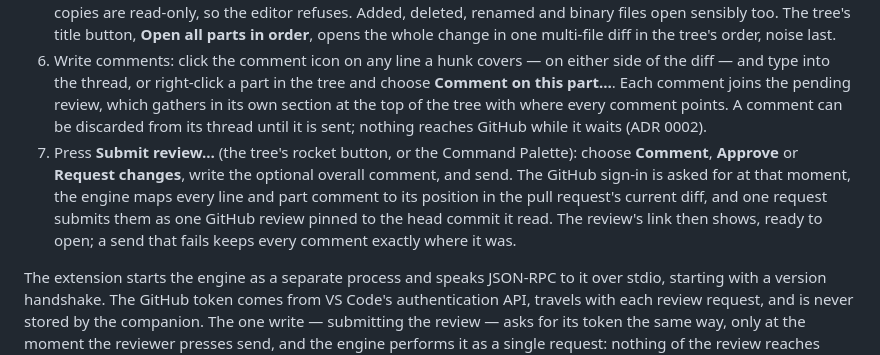
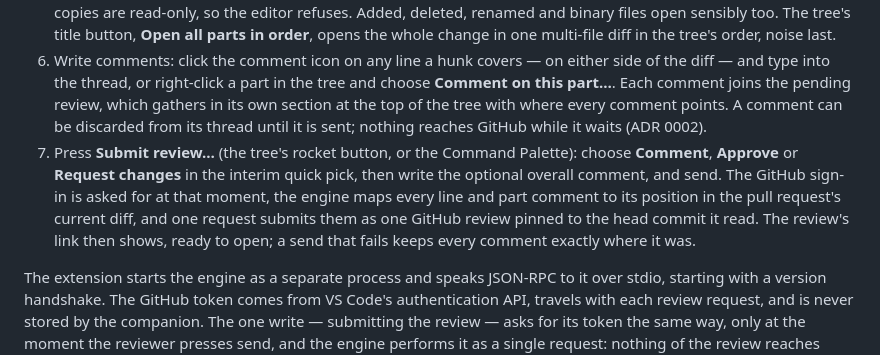
Before and after one commit to lbildzinkas/second-look, a Markdown page: README.md, the part around the change. Drawn GitHub-style.

```diff
--- a/README.md
+++ b/README.md
@@ -116,6 +116,6 @@ The extension adds a **Second Look: Review pull request** command and a review t
 4. Read the tree: the parts grouped by importance in order — must review, worth reviewing, context — each with its reason beside it and its signals in its tooltip, and the noise last with its label and whether it was confirmed or only claimed. A part that arrives without a rank sits in its own plain section above the noise, and the tree shows whatever the engine returns.
 5. Click a part: the multi-file diff editor opens with exactly that part's files, the base copy on the left and the head copy on the right, scrolled to the part's first hunk with its added and deleted lines marked. Try to edit a file: the copies are read-only, so the editor refuses. Added, deleted, renamed and binary files open sensibly too. The tree's title button, **Open all parts in order**, opens the whole change in one multi-file diff in the tree's order, noise last.
 6. Write comments: click the comment icon on any line a hunk covers — on either side of the diff — and type into the thread, or right-click a part in the tree and choose **Comment on this part…**. Each comment joins the pending review, which gathers in its own section at the top of the tree with where every comment points. A comment can be discarded from its thread until it is sent; nothing reaches GitHub while it waits (ADR 0002).
-7. Press **Submit review…** (the tree's rocket button, or the Command Palette): choose **Comment**, **Approve** or **Request changes**, write the optional overall comment, and send. The GitHub sign-in is asked for at that moment, the engine maps every line and part comment to its position in the pull request's current diff, and one request submits them as one GitHub review pinned to the head commit it read. The review's link then shows, ready to open; a send that fails keeps every comment exactly where it was.
+7. Press **Submit review…** (the tree's rocket button, or the Command Palette): choose **Comment**, **Approve** or **Request changes** in the interim quick pick, then write the optional overall comment, and send. The GitHub sign-in is asked for at that moment, the engine maps every line and part comment to its position in the pull request's current diff, and one request submits them as one GitHub review pinned to the head commit it read. The review's link then shows, ready to open; a send that fails keeps every comment exactly where it was.
 
 The extension starts the engine as a separate process and speaks JSON-RPC to it over stdio, starting with a version handshake. The GitHub token comes from VS Code's authentication API, travels with each review request, and is never stored by the companion. The one write — submitting the review — asks for its token the same way, only at the moment the reviewer presses send, and the engine performs it as a single request: nothing of the review reaches GitHub before that. Progress shows in the tree while the engine works, and an engine failure reads as a plain message. The extension declares limited support for untrusted workspaces and runs nothing from the workspace: the engine is started from the extension's own install, reads GitHub, and writes only the review the reviewer sends. The diff editor reads the base and head content through the companion's own read-only file system (`second-look-change:` URIs) straight from the engine's cache — nothing is checked out, and every write is refused.
```
Also changed, not shown: docs/ux/README.md (+2 -0 lines).
